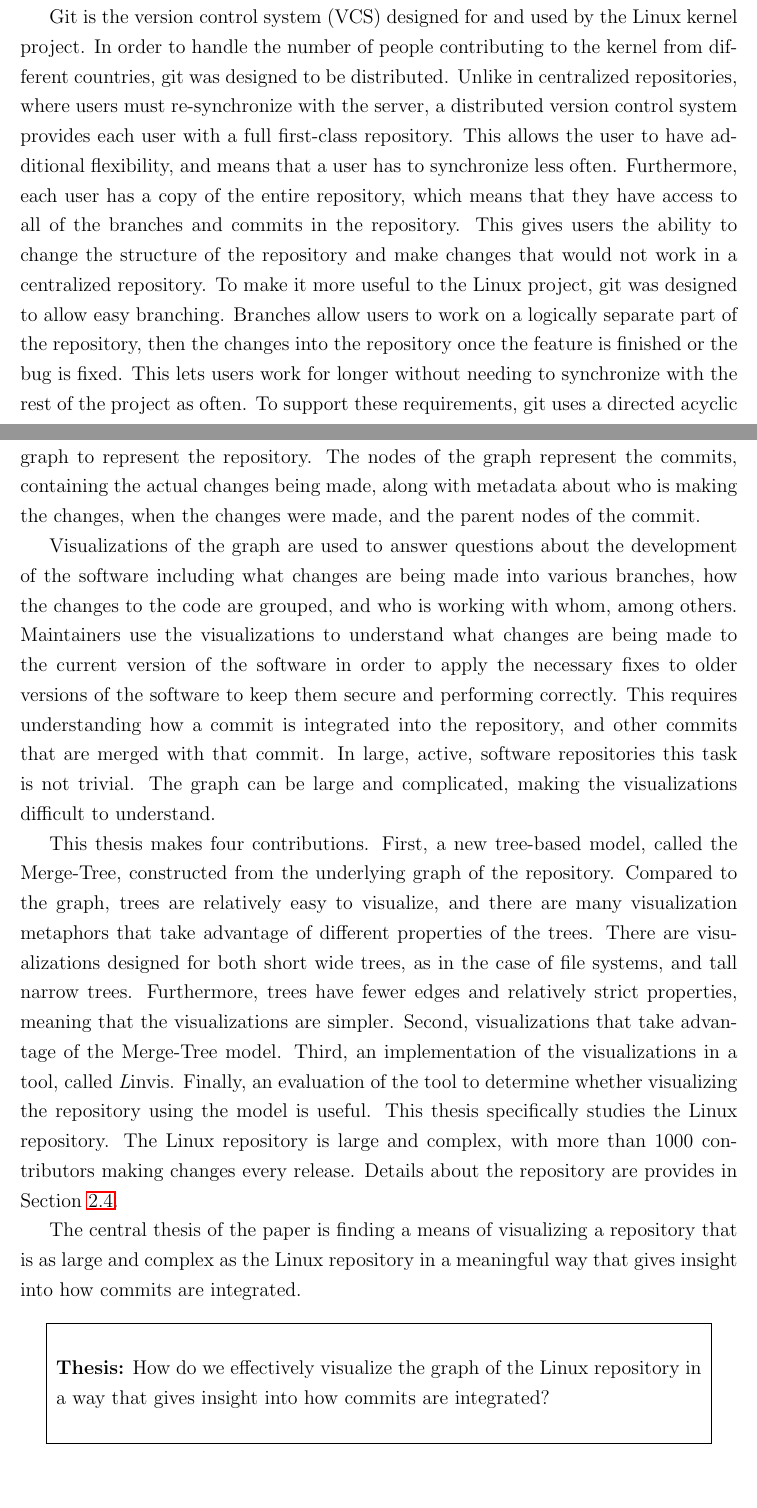
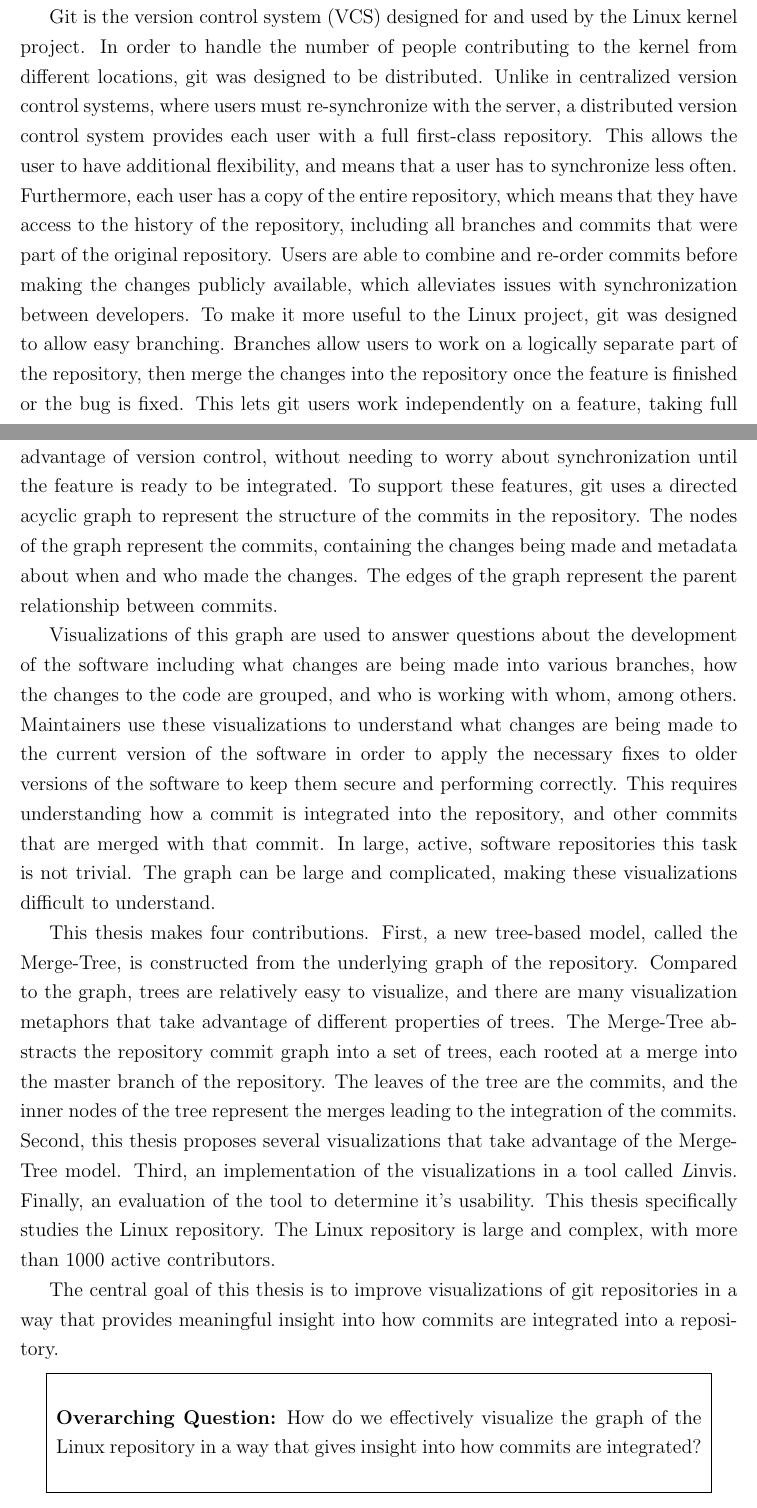
Before and after one commit to etcwilde/Thesis, a LaTeX thesis (thesis/thesis.tex, which reads thesis/chapters/Introduction.tex): two parts of pages 12 and 13 of 104, joined at a grey line, cut so that both start at the same text, the shorter picture padded with empty space. Compiled offline with pdfLaTeX.

Commit message:
Editing Introduction

```diff
--- a/thesis/chapters/Introduction.tex
+++ b/thesis/chapters/Introduction.tex
@@ -15 +3,0 @@
-software development process.
@@ -16,62 +18,75 @@
+is desires, it is usually used in the software development process.
 
 Git is the \define{version control system}{VCS} designed for and used by
-the Linux kernel project. In order to handle the number of people
-contributing to the kernel from different countries, git was designed to
-be distributed. Unlike in centralized repositories, where users must
+the Linux kernel project.
+In order to handle the number of people
+contributing to the kernel from different locations, git was designed to
+be distributed.
+Unlike in centralized version control systems, where users must
 re-synchronize with the server, a distributed version control system
 provides each user with a full first-class repository. This allows the
 user to have additional flexibility, and means that a user has to
-synchronize less often. Furthermore, each user has a copy of the entire
-repository, which means that they have access to all of the branches and
-commits in the repository. This gives users the ability to change the
-structure of the repository and make changes that would not work in a
-centralized repository. To make it more useful to the Linux project, git
-was designed to allow easy branching. Branches allow users to work on a
-logically separate part of the repository, then the changes into the
-repository once the feature is finished or the bug is fixed. This lets
-users work for longer without needing to synchronize with the rest of
-the project as often. To support these requirements, git uses a directed
-acyclic graph to represent the repository. The nodes of the graph
-represent the commits, containing the actual changes being made, along
-with metadata about who is making the changes, when the changes were
-made, and the parent nodes of the commit.
+synchronize less often.
+Furthermore, each user has a copy of the entire
+repository, which means that they have access to the history of the
+repository, including all branches and commits that were part of the
+original repository.
+Users are able to combine and re-order commits before making the changes
+publicly available, which alleviates issues with synchronization between
+developers.
+To make it more useful to the Linux project,
+git was designed to allow easy branching.
+Branches allow users to work on a logically separate part of the
+repository, then merge the changes into the repository once the feature
+is finished or the bug is fixed.
+This lets git users work independently on a feature, taking full
+advantage of version control, without needing to worry about
+synchronization until the feature is ready to be integrated.
+To support these features, git uses a directed acyclic graph to
+represent the structure of the commits in the repository.
+The nodes of the graph represent the commits, containing the changes
+being made and metadata about when and who made the changes.
+The edges of the graph represent the parent relationship between
+commits.
 
-Visualizations of the graph are used to answer questions about the
+Visualizations of this graph are used to answer questions about the
 development of the software including what changes are being made into
 various branches, how the changes to the code are grouped, and who is
-working with whom, among others. Maintainers use the visualizations to
+working with whom, among others. Maintainers use these visualizations to
 understand what changes are being made to the current version of the
 software in order to apply the necessary fixes to older versions of the
 software to keep them secure and performing correctly. This requires
 understanding how a commit is integrated into the repository, and other
 commits that are merged with that commit. In large, active, software
 repositories this task is not trivial. The graph can be large and
-complicated, making the visualizations difficult to understand.
+complicated, making these visualizations difficult to understand.
 
 This \paper{} makes four contributions. First, a new tree-based model,
-called the \mt{}, constructed from the underlying graph of the
-repository. Compared to the graph, trees are relatively easy to
+called the \mt{}, is constructed from the underlying graph of the
+repository.
+Compared to the graph, trees are relatively easy to
 visualize, and there are many visualization metaphors that take
-advantage of different properties of the trees. There are visualizations
-designed for both short wide trees, as in the case of file systems, and
-tall narrow trees. Furthermore, trees have fewer edges and relatively
-strict properties, meaning that the visualizations are simpler. Second,
-visualizations that take advantage of the \mt{} model. Third, an
-implementation of the visualizations in a tool, called \tool{}. Finally,
-an evaluation of the tool to determine whether visualizing the
-repository using the model is useful. This \paper{} specifically studies
-the Linux repository. The Linux repository is large and complex, with
-more than 1000 contributors making changes every release. Details about
-the repository are provides in Section~\ref{sec:linux}.
+advantage of different properties of trees.
+The \mt{} abstracts the repository commit graph into a set of trees,
+each rooted at a merge into the master branch of the repository.
+The leaves of the tree are the commits, and the inner nodes of the tree
+represent the merges leading to the integration of the commits.
+Second, this \paper{} proposes several visualizations that take advantage
+of the \mt{} model.
+Third, an implementation of the visualizations in a tool called \tool{}.
+Finally, an evaluation of the tool to determine it's usability.
+This \paper{} specifically studies the Linux repository.
+The Linux repository is large and complex, with more than 1000
+active contributors.
 
-The central thesis of the paper is finding a means of visualizing a
-repository that is as large and complex as the Linux repository in a
-meaningful way that gives insight into how commits are integrated.
+The central goal of this \paper{} is to improve visualizations of
+git repositories in a way that provides meaningful insight into how
+commits are integrated into a repository.
 
 \begin{textbox}
-  \textbf{Thesis:} How do we effectively visualize the graph of the
-  Linux repository in a way that gives insight into how commits are
-  integrated?
+  \textbf{Overarching Question:} How do we effectively visualize the
+  graph of the Linux repository in a way that gives insight into how
+  commits are integrated?
 \end{textbox}
 
 \section{Thesis Organization}\label{sec:thesis_organization}
@@ -82,4 +97,2 @@
 
-Chapter~\ref{chap:model} introduces the \mt{} model. This chapter
-includes a description of the model, an algorithm to convert from the
-DAG to the \mt{}, and an evaluation of the resulting trees.
+Chapter~\ref{chap:model} introduces the \mt{} model.
```
Also changed, not shown: thesis/chapters/Introduction.tex (45 more changed lines).
